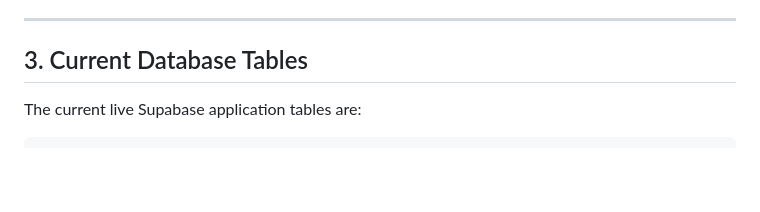
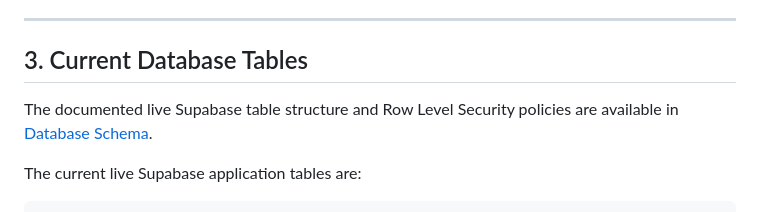
Before and after one commit to kaiyang-alt/SPM_Donki-Copy-Backup, a Markdown page: docs/architecture/project_context.md, the part around the change. Drawn GitHub-style; blank space fills up the shorter version.

Commit message:
docs: add Supabase database schema reference

```diff
--- a/docs/architecture/project_context.md
+++ b/docs/architecture/project_context.md
@@ -121,6 +121,8 @@ Do not create duplicate Supabase configuration or authentication approaches for
 ---
 
 ## 3. Current Database Tables
+
+The documented live Supabase table structure and Row Level Security policies are available in [Database Schema](database_schema.md).
 
 The current live Supabase application tables are:
 
```
Also changed, not shown: docs/architecture/database_schema.md (added, +330 -0 lines).
